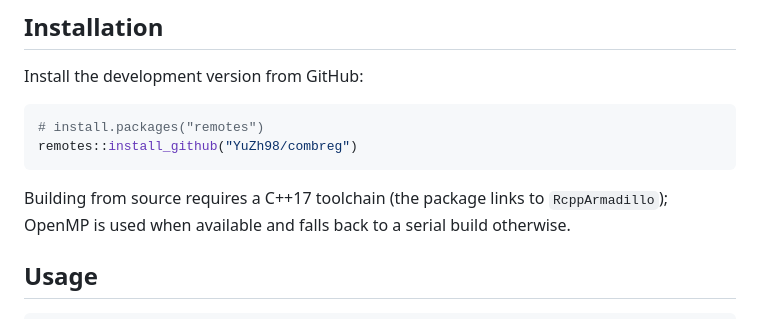
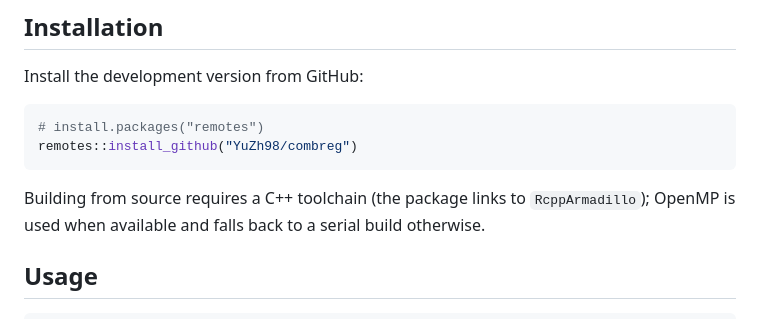
Before and after one commit to YuZh98/combreg, a Markdown page: README.md, the part around the change. Rendered like a GitHub page.

Commit message:
docs: update README to clarify C++ toolchain requirement

````diff
--- a/README.md
+++ b/README.md
@@ -23,7 +23,7 @@ Install the development version from GitHub:
 remotes::install_github("YuZh98/combreg")
 ```
 
-Building from source requires a C++17 toolchain (the package links to
+Building from source requires a C++ toolchain (the package links to
 `RcppArmadillo`); OpenMP is used when available and falls back to a serial build
 otherwise.
 
````
